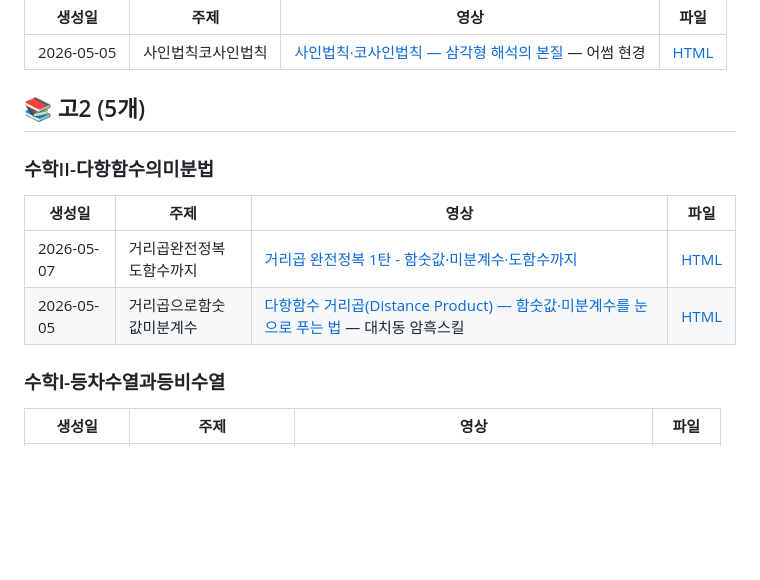
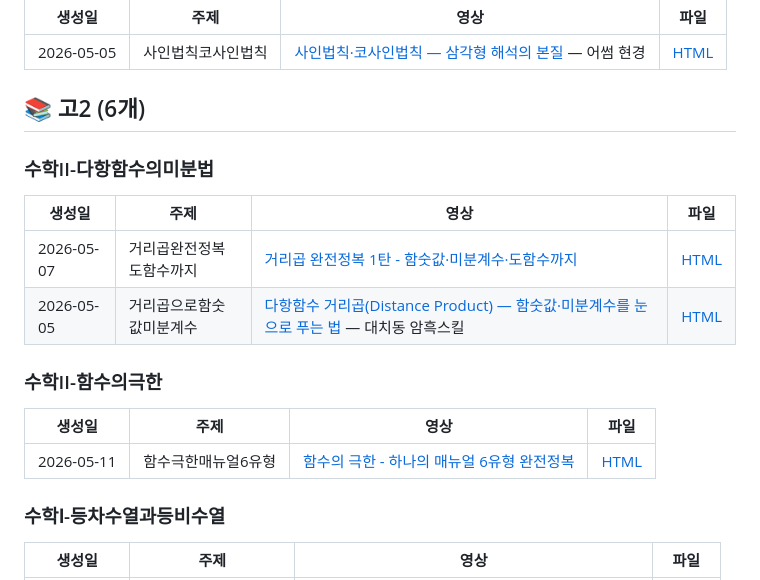
Before and after one commit to irun20000-eng/youtube-math-skill, a Markdown page: output/INDEX.md, the part around one of its changes. Rendered like a GitHub page; blank space fills up the shorter version.

Commit message:
갤러리 갱신 트리거: 함수의 극한 자료 INDEX 반영

```diff
--- a/output/INDEX.md
+++ b/output/INDEX.md
@@ -18,7 +18,7 @@ _총 8개 자료 / 3개 학년_
 | 2026-05-05 | 사인법칙코사인법칙 | [사인법칙·코사인법칙 — 삼각형 해석의 본질](https://www.youtube.com/live/W9ReLryydQg) — 어썸 현경 | [HTML](고1/수학Ⅰ-삼각함수의활용/20260505_사인법칙코사인법칙_W9ReLryy.html) |
 
 
-## 📚 고2 (5개)
+## 📚 고2 (6개)
 
 ### 수학II-다항함수의미분법
 
@@ -26,6 +26,12 @@ _총 8개 자료 / 3개 학년_
 |--------|------|------|------|
 | 2026-05-07 | 거리곱완전정복도함수까지 | [거리곱 완전정복 1탄 - 함숫값·미분계수·도함수까지](https://youtu.be/M3TGprauGxY) | [HTML](고2/수학II-다항함수의미분법/20260507_거리곱완전정복도함수까지_M3TGprau.html) |
 | 2026-05-05 | 거리곱으로함숫값미분계수 | [다항함수 거리곱(Distance Product) — 함숫값·미분계수를 눈으로 푸는 법](https://youtu.be/9XCRS9gd0XQ) — 대치동 암흑스킬 | [HTML](고2/수학II-다항함수의미분법/20260505_거리곱으로함숫값미분계수_9XCRS9gd.html) |
+
+### 수학II-함수의극한
+
+| 생성일 | 주제 | 영상 | 파일 |
+|--------|------|------|------|
+| 2026-05-11 | 함수극한매뉴얼6유형 | [함수의 극한 - 하나의 매뉴얼 6유형 완전정복](https://www.youtube.com/watch?v=Uc4Yv70i5a8) | [HTML](고2/수학II-함수의극한/20260511_함수극한매뉴얼6유형_Uc4Yv70i.html) |
 
 ### 수학Ⅰ-등차수열과등비수열
 
```
Also changed, not shown: other parts of output/INDEX.md (+2 -2 lines).
